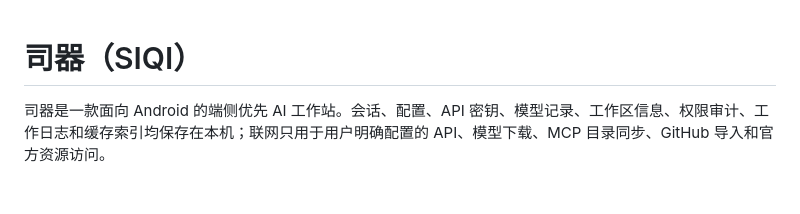
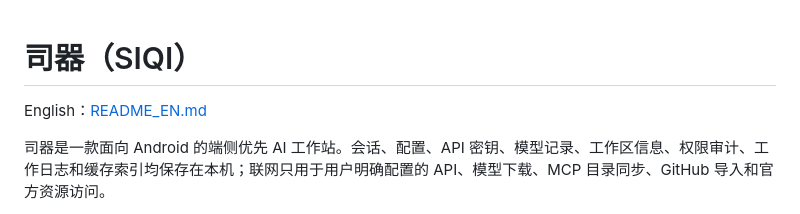
Before and after one commit to psq0421/SIQI, a Markdown page: README.md, the part around the change. Rendered like a GitHub page; blank space fills up the shorter version.

```diff
--- a/README.md
+++ b/README.md
@@ -1,4 +1,5 @@
 # 司器（SIQI）
+English：[README_EN.md](https://github.com/psq0421/SIQI/edit/master/README_EN.md)
 
 司器是一款面向 Android 的端侧优先 AI 工作站。会话、配置、API 密钥、模型记录、工作区信息、权限审计、工作日志和缓存索引均保存在本机；联网只用于用户明确配置的 API、模型下载、MCP 目录同步、GitHub 导入和官方资源访问。
 
```
